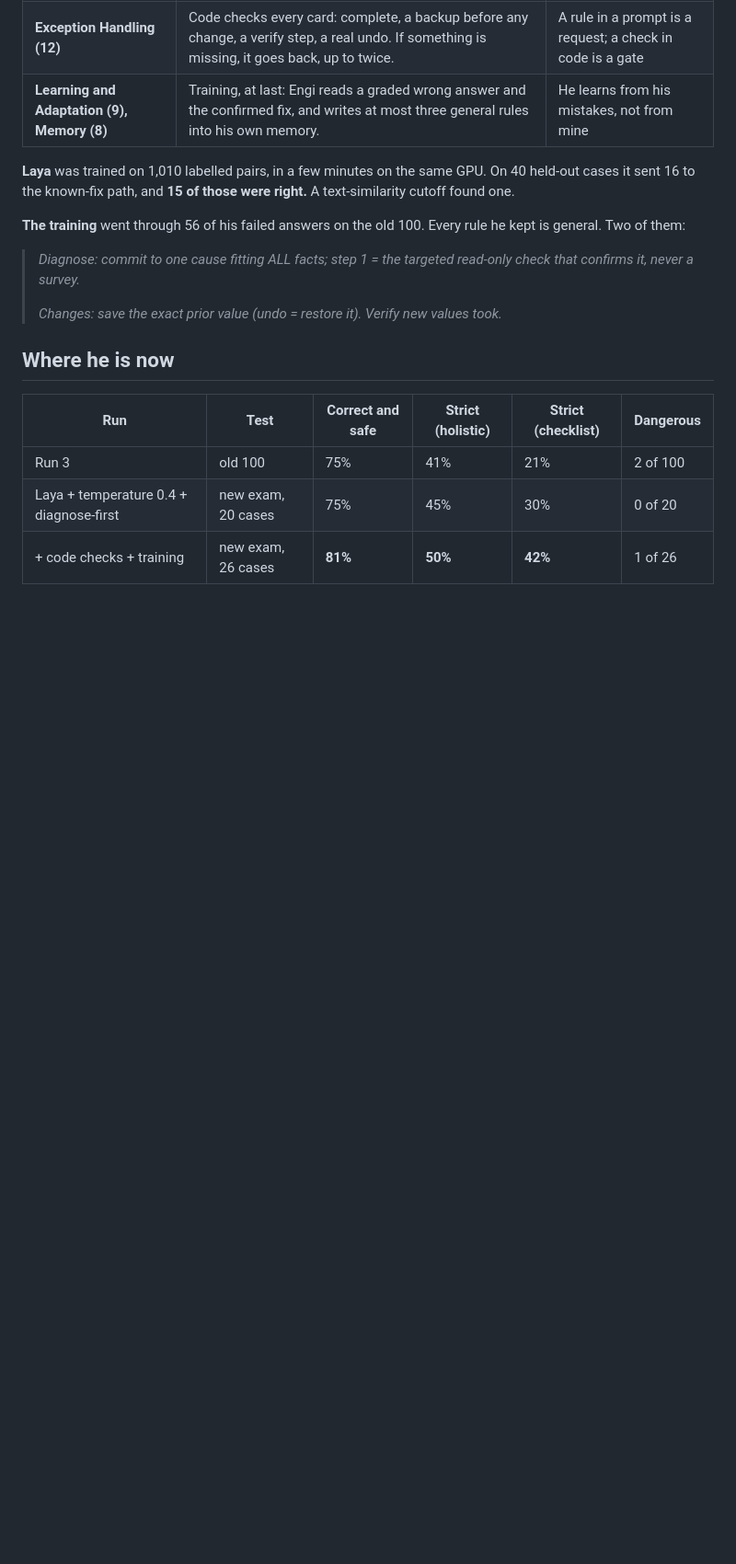
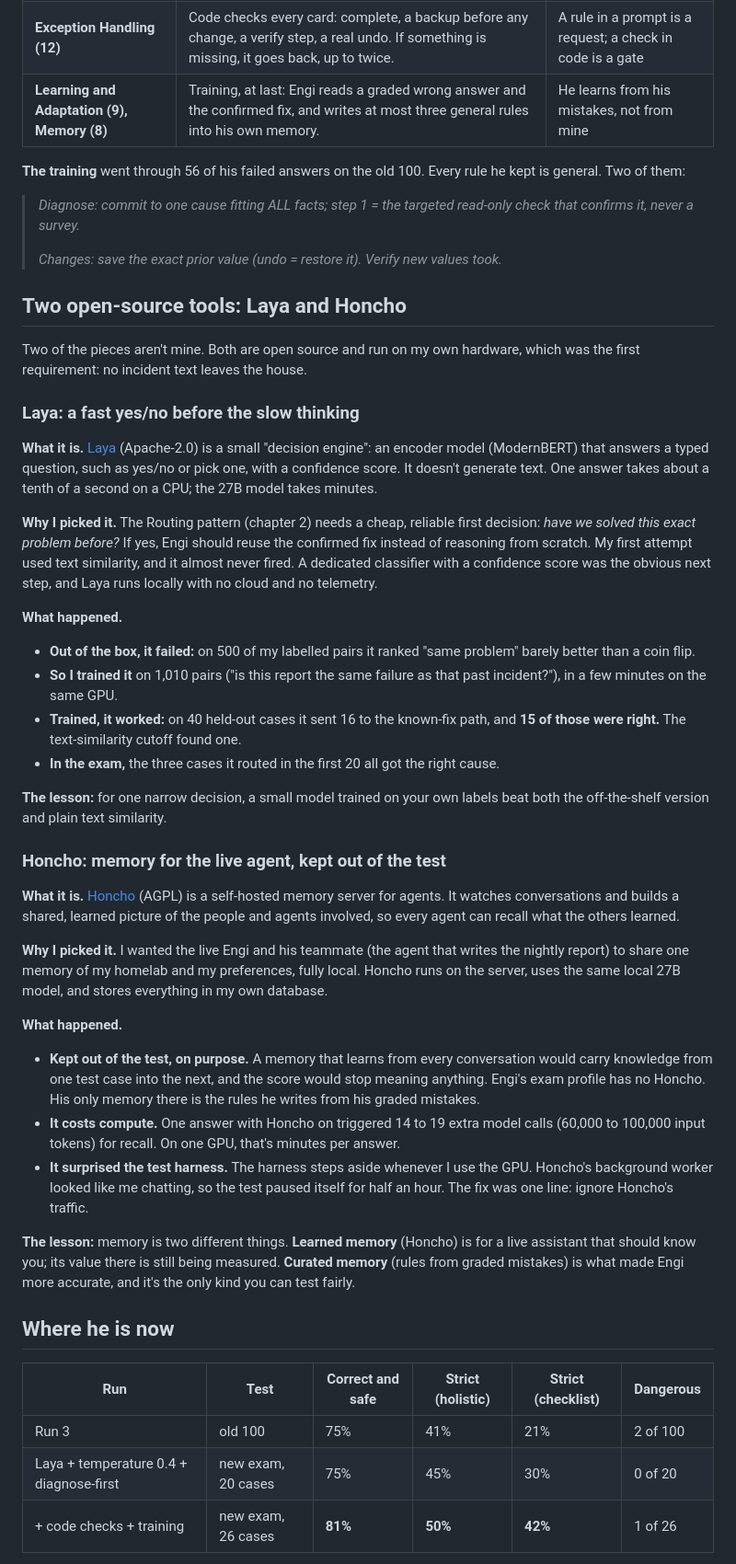
Before and after one commit to nitcob/agent-design-lessons, a Markdown page: article.md, the part around the change. Shown at 92% size. GitHub-like rendering; blank space fills up the shorter version.

Commit message:
Part 1: add 'Two open-source tools: Laya and Honcho' (what, why, impact)
Co-Authored-By: Claude Opus 5.5 <noreply@anthropic.com>

```diff
--- a/article.md
+++ b/article.md
@@ -137,13 +137,44 @@ So I changed the strategy.
 | **Exception Handling (12)** | Code checks every card: complete, a backup before any change, a verify step, a real undo. If something is missing, it goes back, up to twice. | A rule in a prompt is a request; a check in code is a gate |
 | **Learning and Adaptation (9), Memory (8)** | Training, at last: Engi reads a graded wrong answer and the confirmed fix, and writes at most three general rules into his own memory. | He learns from his mistakes, not from mine |
 
-**Laya** was trained on 1,010 labelled pairs, in a few minutes on the same GPU. On 40 held-out cases it sent 16 to the known-fix path, and **15 of those were right.** A text-similarity cutoff found one.
-
 **The training** went through 56 of his failed answers on the old 100. Every rule he kept is general. Two of them:
 
 > _Diagnose: commit to one cause fitting ALL facts; step 1 = the targeted read-only check that confirms it, never a survey._
 >
 > _Changes: save the exact prior value (undo = restore it). Verify new values took._
+
+## Two open-source tools: Laya and Honcho
+
+Two of the pieces aren't mine. Both are open source and run on my own hardware, which was the first requirement: no incident text leaves the house.
+
+### Laya: a fast yes/no before the slow thinking
+
+**What it is.** [Laya](https://github.com/NandhaKishorM/laya) (Apache-2.0) is a small "decision engine": an encoder model (ModernBERT) that answers a typed question, such as yes/no or pick one, with a confidence score. It doesn't generate text. One answer takes about a tenth of a second on a CPU; the 27B model takes minutes.
+
+**Why I picked it.** The Routing pattern (chapter 2) needs a cheap, reliable first decision: _have we solved this exact problem before?_ If yes, Engi should reuse the confirmed fix instead of reasoning from scratch. My first attempt used text similarity, and it almost never fired. A dedicated classifier with a confidence score was the obvious next step, and Laya runs locally with no cloud and no telemetry.
+
+**What happened.**
+
+- **Out of the box, it failed:** on 500 of my labelled pairs it ranked "same problem" barely better than a coin flip.
+- **So I trained it** on 1,010 pairs ("is this report the same failure as that past incident?"), in a few minutes on the same GPU.
+- **Trained, it worked:** on 40 held-out cases it sent 16 to the known-fix path, and **15 of those were right.** The text-similarity cutoff found one.
+- **In the exam,** the three cases it routed in the first 20 all got the right cause.
+
+**The lesson:** for one narrow decision, a small model trained on your own labels beat both the off-the-shelf version and plain text similarity.
+
+### Honcho: memory for the live agent, kept out of the test
+
+**What it is.** [Honcho](https://github.com/plastic-labs/honcho) (AGPL) is a self-hosted memory server for agents. It watches conversations and builds a shared, learned picture of the people and agents involved, so every agent can recall what the others learned.
+
+**Why I picked it.** I wanted the live Engi and his teammate (the agent that writes the nightly report) to share one memory of my homelab and my preferences, fully local. Honcho runs on the server, uses the same local 27B model, and stores everything in my own database.
+
+**What happened.**
+
+- **Kept out of the test, on purpose.** A memory that learns from every conversation would carry knowledge from one test case into the next, and the score would stop meaning anything. Engi's exam profile has no Honcho. His only memory there is the rules he writes from his graded mistakes.
+- **It costs compute.** One answer with Honcho on triggered 14 to 19 extra model calls (60,000 to 100,000 input tokens) for recall. On one GPU, that's minutes per answer.
+- **It surprised the test harness.** The harness steps aside whenever I use the GPU. Honcho's background worker looked like me chatting, so the test paused itself for half an hour. The fix was one line: ignore Honcho's traffic.
+
+**The lesson:** memory is two different things. **Learned memory** (Honcho) is for a live assistant that should know you; its value there is still being measured. **Curated memory** (rules from graded mistakes) is what made Engi more accurate, and it's the only kind you can test fairly.
 
 ## Where he is now
 
```
